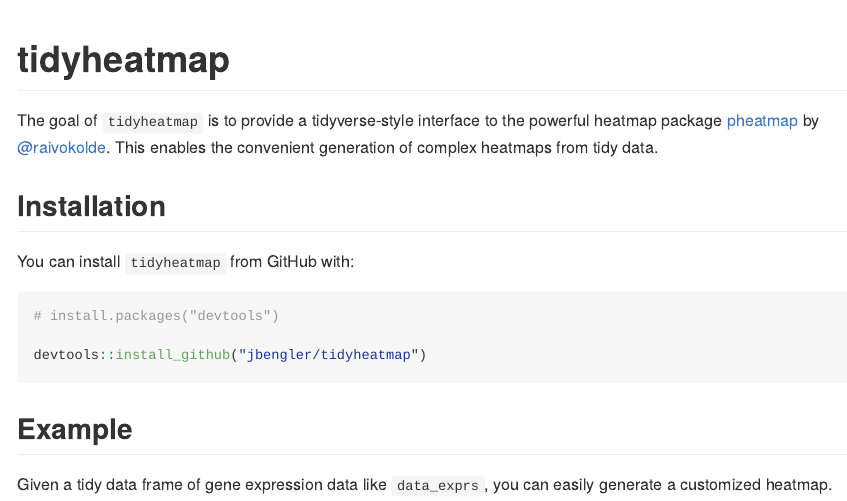
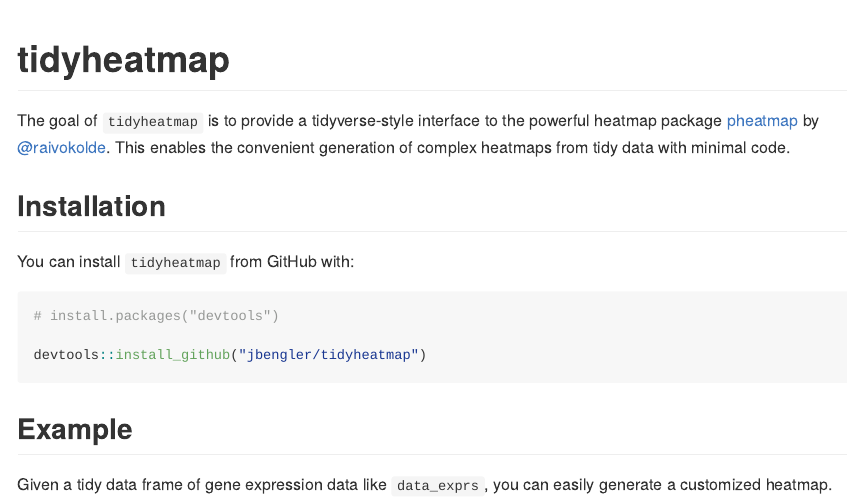
Before and after one commit to jbengler/tidyheatmap, an R Markdown document (README.Rmd): the page in a window 1100 px wide, from its top. The pictures show the output file README.md that the author committed with the source, drawn offline in the style of GitHub; badge pictures from the web are left out.

Commit message:
improve documentation

```diff
--- a/README.Rmd
+++ b/README.Rmd
@@ -21,7 +21,7 @@
 [![Codecov test coverage](https://codecov.io/gh/jbengler/tidyheatmap/branch/master/graph/badge.svg)](https://codecov.io/gh/jbengler/tidyheatmap?branch=master)
 <!-- badges: end -->
 
-The goal of `tidyheatmap` is to provide a tidyverse-style interface to the powerful heatmap package [pheatmap](https://github.com/raivokolde/pheatmap) by [\@raivokolde](https://github.com/raivokolde). This enables the convenient generation of complex heatmaps from tidy data.
+The goal of `tidyheatmap` is to provide a tidyverse-style interface to the powerful heatmap package [pheatmap](https://github.com/raivokolde/pheatmap) by [\@raivokolde](https://github.com/raivokolde). This enables the convenient generation of complex heatmaps from tidy data with minimal code.
 
 ## Installation
 
```
Also changed, not shown: R/data.R (+20 -15 lines), R/tidyheatmap.R (+8 -8 lines), vignettes/tidyheatmap.Rmd (+1 -1 lines), README.md, data/data_exprs.rda, 6 other files.
